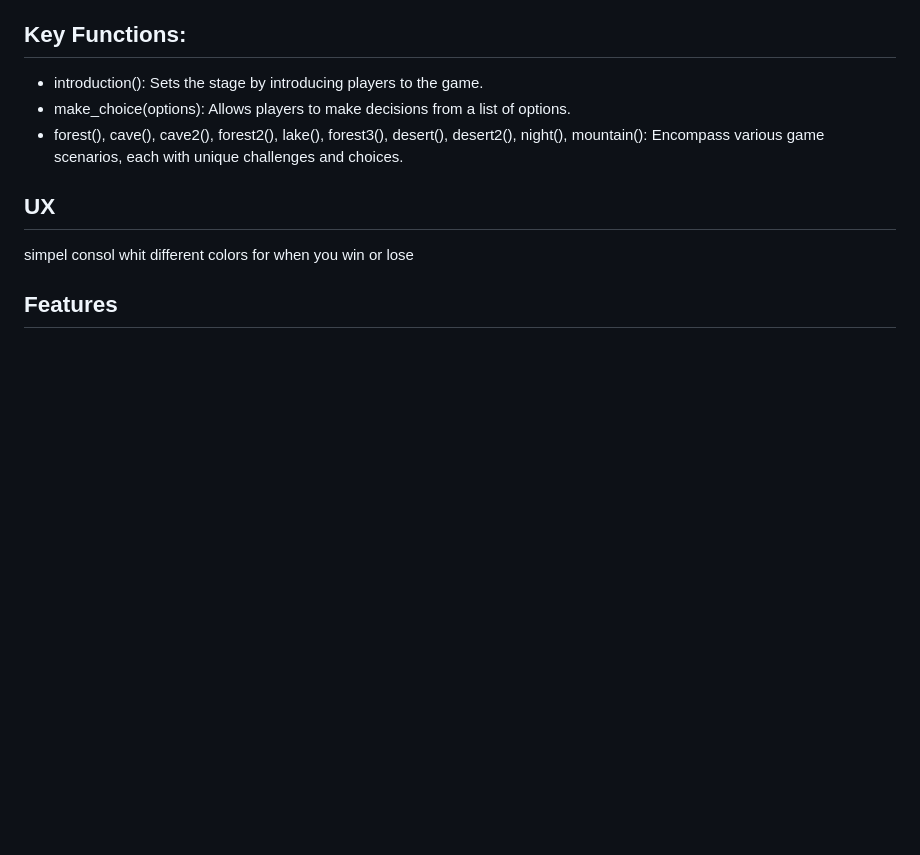
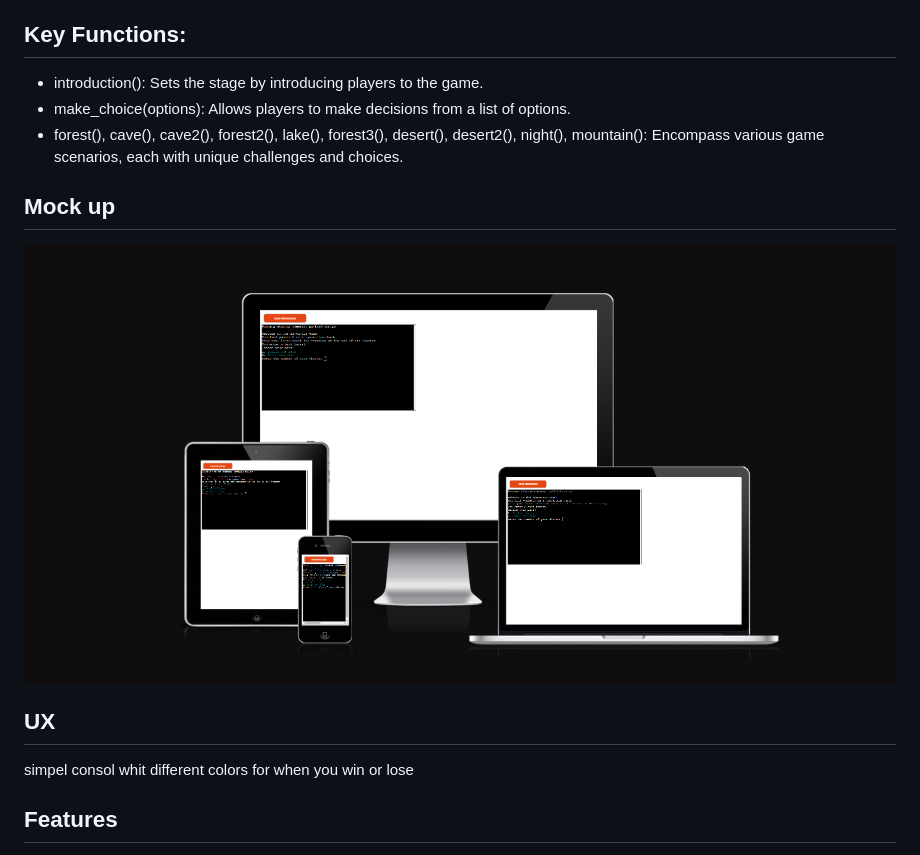
Before and after one commit to jesperba01/Adventure-game, a Markdown page: README.md, the part around the change. Drawn GitHub-style; pictures changed too: assets/documentation/testing/mockuppp3.png (added); blank space fills up the shorter version.

Commit message:
Add mock up

```diff
--- a/README.md
+++ b/README.md
@@ -7,6 +7,10 @@ The Adventure Game is a text-based Python script that immerses players in a  jou
 - introduction(): Sets the stage by introducing players to the game.
 - make_choice(options): Allows players to make decisions from a list of options.
 - forest(), cave(), cave2(), forest2(), lake(), forest3(), desert(), desert2(), night(), mountain(): Encompass various game scenarios, each with unique challenges and choices.
+
+## Mock up
+
+![screenshot](assets/documentation/testing/mockuppp3.png)
 
 ## UX
 
```
